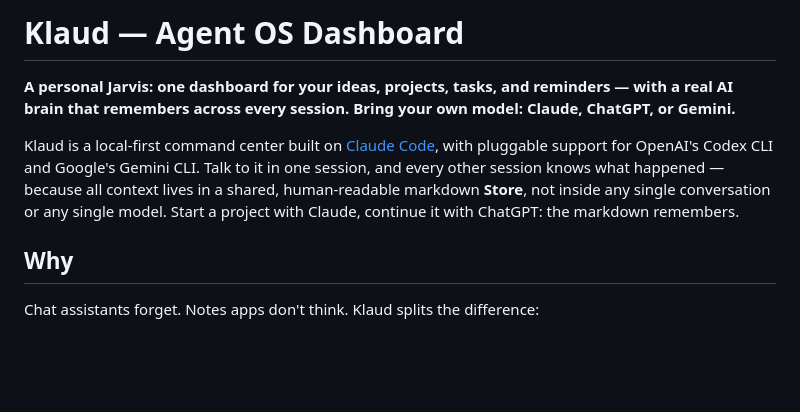
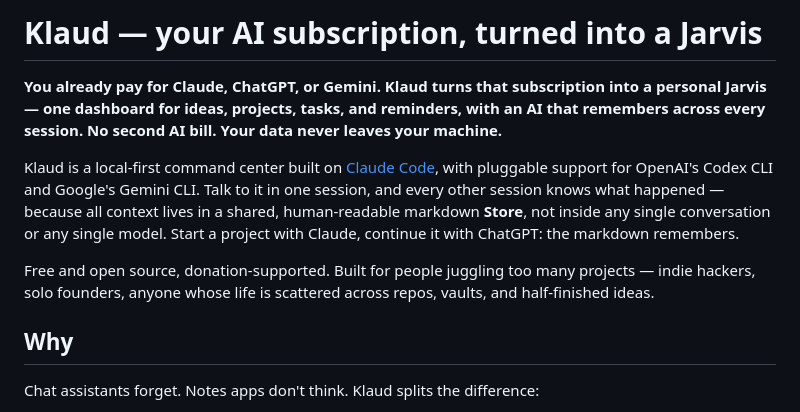
Before and after one commit to jeffreytanuwidjaja/klaud.app-agent-dashboard, a Markdown page: README.md, the part around the change. Drawn GitHub-style; blank space fills up the shorter version.

Commit message:
Launch kit: README hero rewrite + launch copy for PH/HN/X/Reddit
Co-Authored-By: Claude Opus 4.8 <noreply@anthropic.com>

```diff
--- a/README.md
+++ b/README.md
@@ -1,8 +1,12 @@
-# Klaud — Agent OS Dashboard
+# Klaud — your AI subscription, turned into a Jarvis
 
-**A personal Jarvis: one dashboard for your ideas, projects, tasks, and reminders — with a real AI brain that remembers across every session. Bring your own model: Claude, ChatGPT, or Gemini.**
+**You already pay for Claude, ChatGPT, or Gemini. Klaud turns that subscription into a personal Jarvis — one dashboard for ideas, projects, tasks, and reminders, with an AI that remembers across every session. No second AI bill. Your data never leaves your machine.**
+
+<!-- screenshot: docs/screenshot.png — dashboard with sidebar, board, and Jarvis dock -->
 
 Klaud is a local-first command center built on [Claude Code](https://claude.com/claude-code), with pluggable support for OpenAI's Codex CLI and Google's Gemini CLI. Talk to it in one session, and every other session knows what happened — because all context lives in a shared, human-readable markdown **Store**, not inside any single conversation or any single model. Start a project with Claude, continue it with ChatGPT: the markdown remembers.
+
+Free and open source, donation-supported. Built for people juggling too many projects — indie hackers, solo founders, anyone whose life is scattered across repos, vaults, and half-finished ideas.
 
 ## Why
 
```
Also changed, not shown: docs/launch-copy.md (added, +134 -0 lines).
